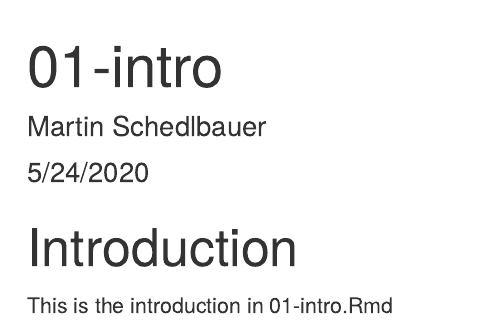
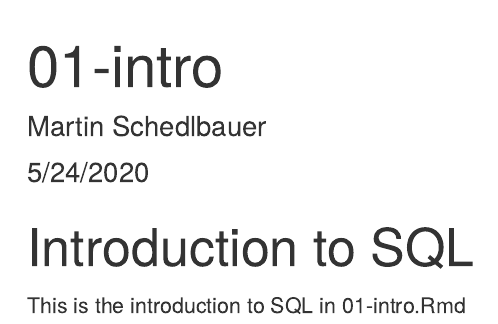
Before and after one commit to mschedlb/CS5200.LectureNotes, an R Markdown document (01-intro.Rmd): the page in a window 1100 px wide, from its top. Rendered offline with R 4.5, knitr and Pandoc, with nearby package versions.

Commit message:
simple update to test commits

````diff
--- a/01-intro.Rmd
+++ b/01-intro.Rmd
@@ -9,6 +9,6 @@ output: html_document
 knitr::opts_chunk$set(echo = TRUE)
 ```
 
-# Introduction
+# Introduction to SQL
 
-This is the introduction in 01-intro.Rmd
+This is the introduction to SQL in 01-intro.Rmd
````
